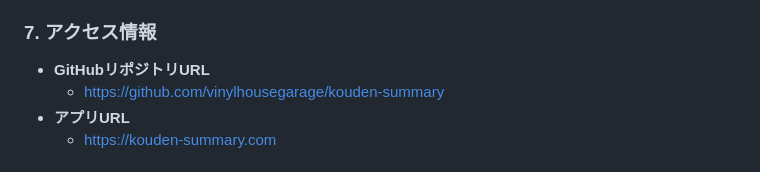
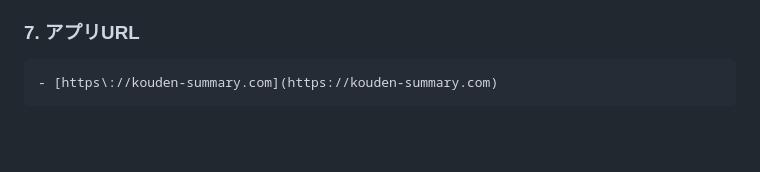
Before and after one commit to vinylhousegarage/kouden-summary, a Markdown page: README.md, the part around the change. GitHub-like rendering; blank space fills up the shorter version.

Commit message:
docs(readme): simplify access information to app URL only

```diff
--- a/README.md
+++ b/README.md
@@ -164,10 +164,7 @@
       - 秘匿情報管理：SSM Parameter Store（SecureString）
       - ドメイン・DNS管理：Route 53
 
-### 7. アクセス情報
-  - **GitHubリポジトリURL**
-    - [https://github.com/vinylhousegarage/kouden-summary](https://github.com/vinylhousegarage/kouden-summary)
-  - **アプリURL**
+### 7. アプリURL
     - [https://kouden-summary.com](https://kouden-summary.com)
 
 ### 8. ライセンス
```
